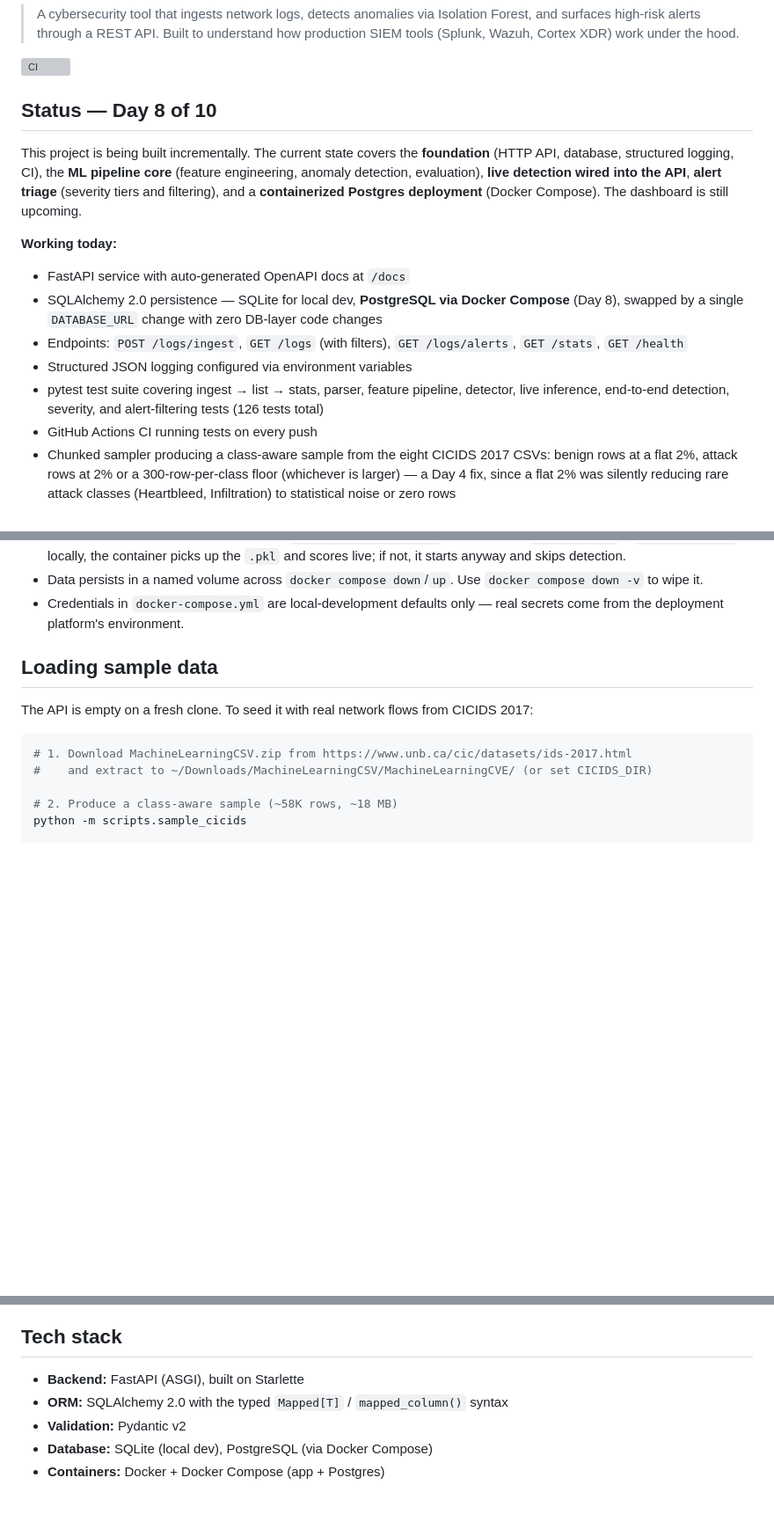
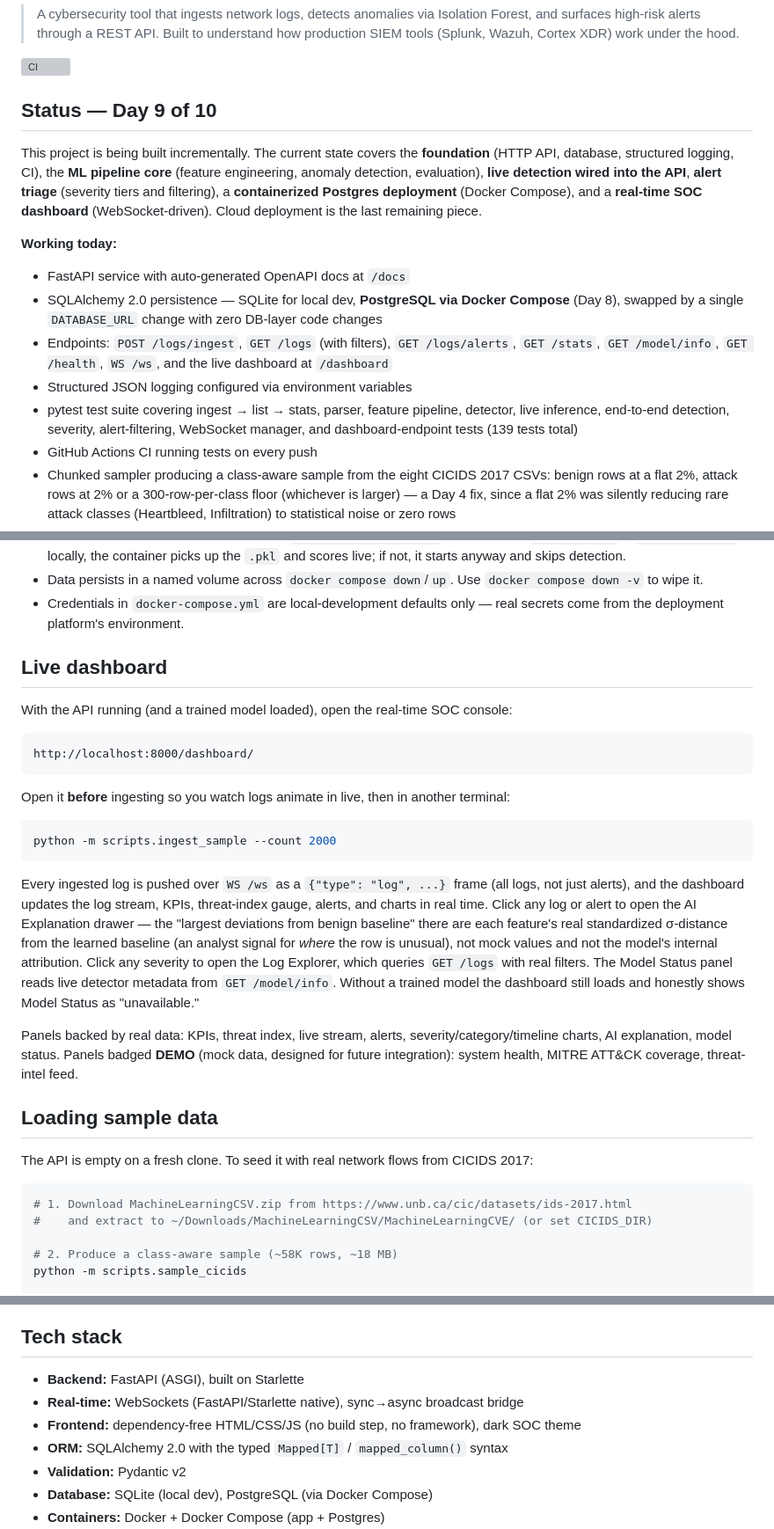
Before and after one commit to RushilJain96/ai-siem-log-analyzer, a Markdown page: README.md, 3 parts joined by grey strips. Shown at 88% size. Rendered like a GitHub page; blank space fills up the shorter version; grey boxes are pictures that could not be loaded.

Commit message:
docs: document Day 9 real-time dashboard

````diff
--- a/README.md
+++ b/README.md
@@ -4,16 +4,16 @@
 
 [![CI](https://github.com/RushilJain96/ai-siem-log-analyzer/actions/workflows/ci.yml/badge.svg)](https://github.com/RushilJain96/ai-siem-log-analyzer/actions/workflows/ci.yml)
 
-## Status — Day 8 of 10
+## Status — Day 9 of 10
 
-This project is being built incrementally. The current state covers the **foundation** (HTTP API, database, structured logging, CI), the **ML pipeline core** (feature engineering, anomaly detection, evaluation), **live detection wired into the API**, **alert triage** (severity tiers and filtering), and a **containerized Postgres deployment** (Docker Compose). The dashboard is still upcoming.
+This project is being built incrementally. The current state covers the **foundation** (HTTP API, database, structured logging, CI), the **ML pipeline core** (feature engineering, anomaly detection, evaluation), **live detection wired into the API**, **alert triage** (severity tiers and filtering), a **containerized Postgres deployment** (Docker Compose), and a **real-time SOC dashboard** (WebSocket-driven). Cloud deployment is the last remaining piece.
 
 **Working today:**
 - FastAPI service with auto-generated OpenAPI docs at `/docs`
 - SQLAlchemy 2.0 persistence — SQLite for local dev, **PostgreSQL via Docker Compose** (Day 8), swapped by a single `DATABASE_URL` change with zero DB-layer code changes
-- Endpoints: `POST /logs/ingest`, `GET /logs` (with filters), `GET /logs/alerts`, `GET /stats`, `GET /health`
+- Endpoints: `POST /logs/ingest`, `GET /logs` (with filters), `GET /logs/alerts`, `GET /stats`, `GET /model/info`, `GET /health`, `WS /ws`, and the live dashboard at `/dashboard`
 - Structured JSON logging configured via environment variables
-- pytest test suite covering ingest → list → stats, parser, feature pipeline, detector, live inference, end-to-end detection, severity, and alert-filtering tests (126 tests total)
+- pytest test suite covering ingest → list → stats, parser, feature pipeline, detector, live inference, end-to-end detection, severity, alert-filtering, WebSocket manager, and dashboard-endpoint tests (139 tests total)
 - GitHub Actions CI running tests on every push
 - Chunked sampler producing a class-aware sample from the eight CICIDS 2017 CSVs: benign rows at a flat 2%, attack rows at 2% or a 300-row-per-class floor (whichever is larger) — a Day 4 fix, since a flat 2% was silently reducing rare attack classes (Heartbleed, Infiltration) to statistical noise or zero rows
 - CICIDS row parser handling the dataset's known quirks (leading whitespace in column names, `inf`/`NaN` in flow-rate columns, missing IPs)
@@ -95,6 +97,39 @@ Notes:
   `docker compose down -v` to wipe it.
 - Credentials in `docker-compose.yml` are local-development defaults only —
   real secrets come from the deployment platform's environment.
+
+## Live dashboard
+
+With the API running (and a trained model loaded), open the real-time SOC
+console:
+
+```
+http://localhost:8000/dashboard/
+```
+
+Open it **before** ingesting so you watch logs animate in live, then in
+another terminal:
+
+```bash
+python -m scripts.ingest_sample --count 2000
+```
+
+Every ingested log is pushed over `WS /ws` as a `{"type": "log", ...}`
+frame (all logs, not just alerts), and the dashboard updates the log
+stream, KPIs, threat-index gauge, alerts, and charts in real time. Click
+any log or alert to open the AI Explanation drawer — the "largest
+deviations from benign baseline" there are each feature's real
+standardized σ-distance from the learned baseline (an analyst signal for
+*where* the row is unusual), not mock values and not the model's internal
+attribution. Click any severity to open the Log Explorer, which queries
+`GET /logs` with real filters. The Model Status panel reads live detector
+metadata from `GET /model/info`. Without a trained model the dashboard
+still loads and honestly shows Model Status as "unavailable."
+
+Panels backed by real data: KPIs, threat index, live stream, alerts,
+severity/category/timeline charts, AI explanation, model status. Panels
+badged **DEMO** (mock data, designed for future integration): system
+health, MITRE ATT&CK coverage, threat-intel feed.
 
 ## Loading sample data
 
@@ -264,6 +301,8 @@ Configuration is read exclusively through `core/config.py`. The rest of the code
 ## Tech stack
 
 - **Backend:** FastAPI (ASGI), built on Starlette
+- **Real-time:** WebSockets (FastAPI/Starlette native), sync→async broadcast bridge
+- **Frontend:** dependency-free HTML/CSS/JS (no build step, no framework), dark SOC theme
 - **ORM:** SQLAlchemy 2.0 with the typed `Mapped[T]` / `mapped_column()` syntax
 - **Validation:** Pydantic v2
 - **Database:** SQLite (local dev), PostgreSQL (via Docker Compose)
````
Also changed, not shown: other parts of README.md (+11 -5 lines).
